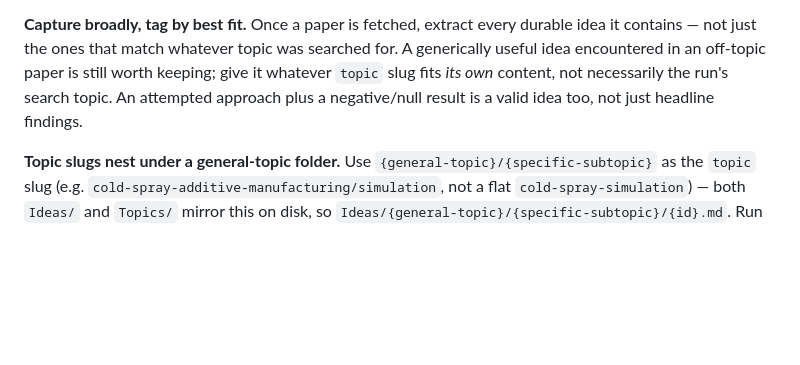
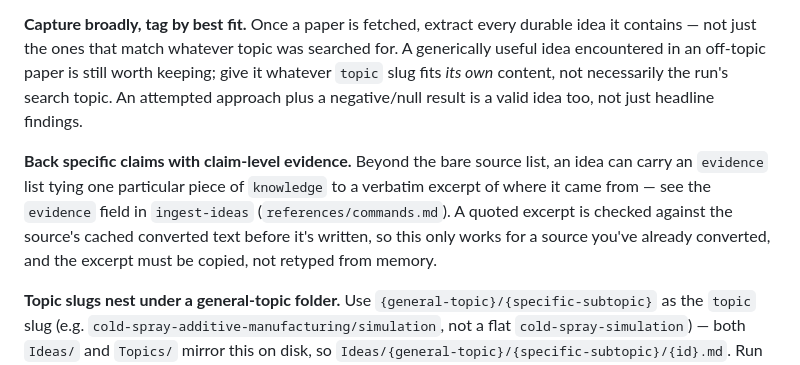
Before and after one commit to kyryl-shtefiienko/LPS, a Markdown page: claude/research-harness/SKILL.md, the part around the change. GitHub-like rendering; blank space fills up the shorter version.

Commit message:
Update skill: research-harness — claim-level evidence for ingest-ideas
ingest-ideas now accepts an evidence field tying a finding to a verbatim
excerpt of its source (reported_finding/author_interpretation, checked
against the source's cached converted text) or a harness-drawn inference
(harness_inference, exempt from that check).

```diff
--- a/claude/research-harness/SKILL.md
+++ b/claude/research-harness/SKILL.md
@@ -46,6 +46,14 @@ searched for. A generically useful idea encountered in an off-topic paper is
 still worth keeping; give it whatever `topic` slug fits *its own* content,
 not necessarily the run's search topic. An attempted approach plus a
 negative/null result is a valid idea too, not just headline findings.
+
+**Back specific claims with claim-level evidence.** Beyond the bare source
+list, an idea can carry an `evidence` list tying one particular piece of
+`knowledge` to a verbatim excerpt of where it came from — see the
+`evidence` field in `ingest-ideas` (`references/commands.md`). A quoted
+excerpt is checked against the source's cached converted text before it's
+written, so this only works for a source you've already converted, and the
+excerpt must be copied, not retyped from memory.
 
 **Topic slugs nest under a general-topic folder.** Use
 `{general-topic}/{specific-subtopic}` as the `topic` slug (e.g.
```
Also changed, not shown: 2 other files.
